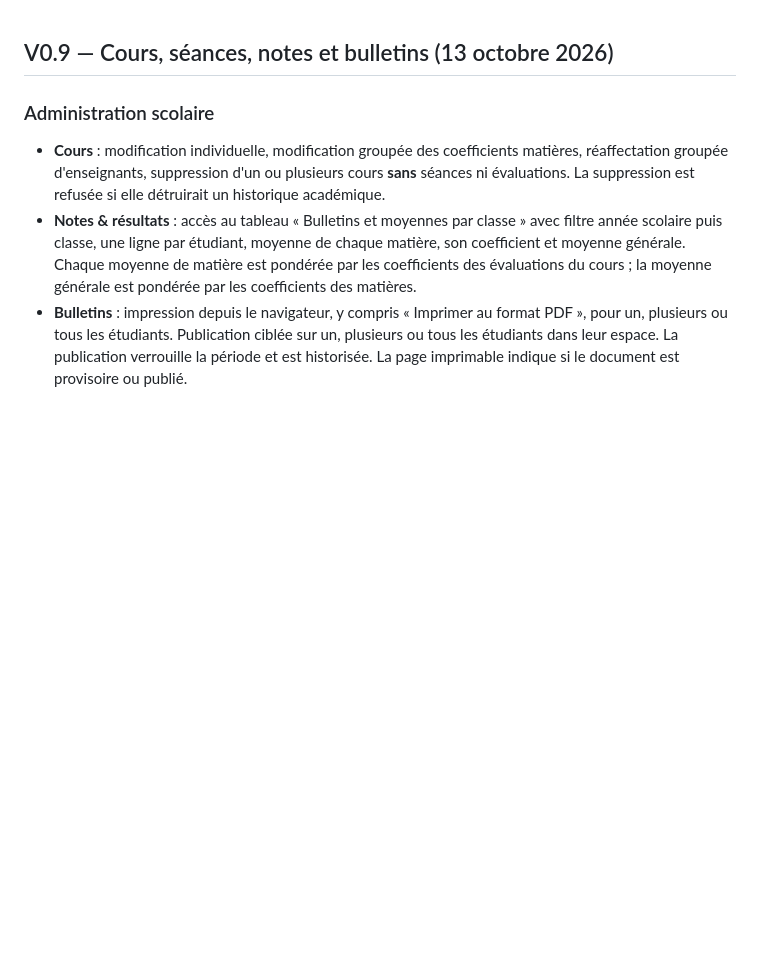
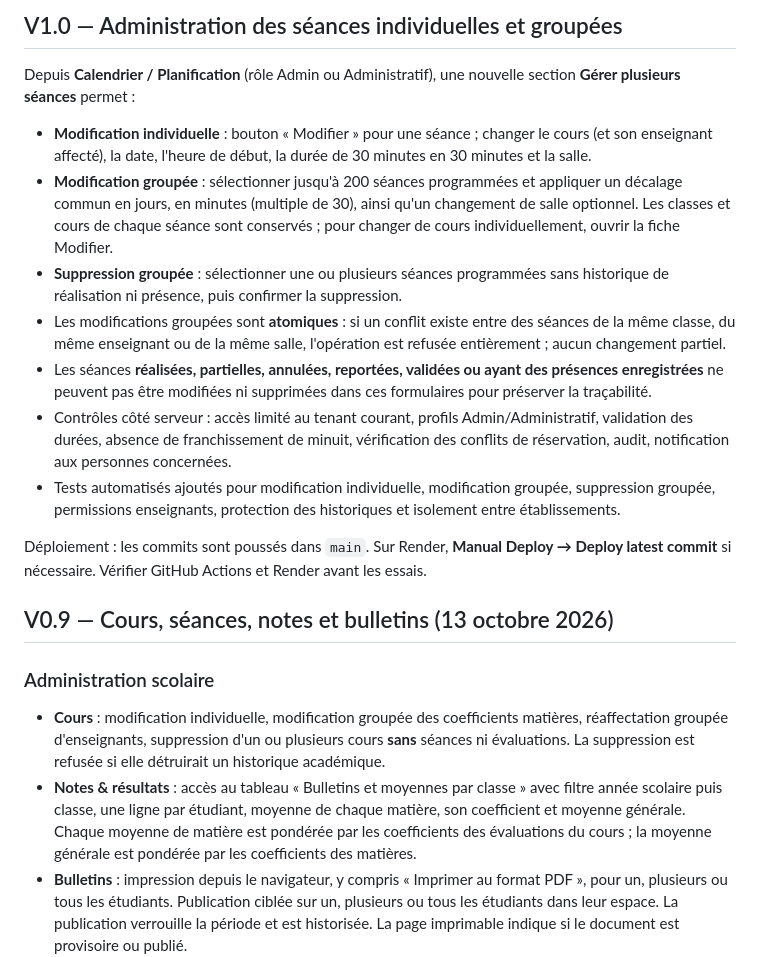
Before and after one commit to Doumouss29/edupilot, a Markdown page: README.md, the part around the change. Drawn GitHub-style; blank space fills up the shorter version.

Commit message:
docs: V1.0 individual and bulk lesson modification and guarded deletion

```diff
--- a/README.md
+++ b/README.md
@@ -1,3 +1,17 @@
+## V1.0 — Administration des séances individuelles et groupées
+
+Depuis **Calendrier / Planification** (rôle Admin ou Administratif), une nouvelle section **Gérer plusieurs séances** permet :
+
+- **Modification individuelle** : bouton « Modifier » pour une séance ; changer le cours (et son enseignant affecté), la date, l'heure de début, la durée de 30 minutes en 30 minutes et la salle.
+- **Modification groupée** : sélectionner jusqu'à 200 séances programmées et appliquer un décalage commun en jours, en minutes (multiple de 30), ainsi qu'un changement de salle optionnel. Les classes et cours de chaque séance sont conservés ; pour changer de cours individuellement, ouvrir la fiche Modifier.
+- **Suppression groupée** : sélectionner une ou plusieurs séances programmées sans historique de réalisation ni présence, puis confirmer la suppression.
+- Les modifications groupées sont **atomiques** : si un conflit existe entre des séances de la même classe, du même enseignant ou de la même salle, l'opération est refusée entièrement ; aucun changement partiel.
+- Les séances **réalisées, partielles, annulées, reportées, validées ou ayant des présences enregistrées** ne peuvent pas être modifiées ni supprimées dans ces formulaires pour préserver la traçabilité.
+- Contrôles côté serveur : accès limité au tenant courant, profils Admin/Administratif, validation des durées, absence de franchissement de minuit, vérification des conflits de réservation, audit, notification aux personnes concernées.
+- Tests automatisés ajoutés pour modification individuelle, modification groupée, suppression groupée, permissions enseignants, protection des historiques et isolement entre établissements.
+
+Déploiement : les commits sont poussés dans `main`. Sur Render, **Manual Deploy → Deploy latest commit** si nécessaire. Vérifier GitHub Actions et Render avant les essais.
+
 ## V0.9 — Cours, séances, notes et bulletins (13 octobre 2026)
 
 ### Administration scolaire
```
